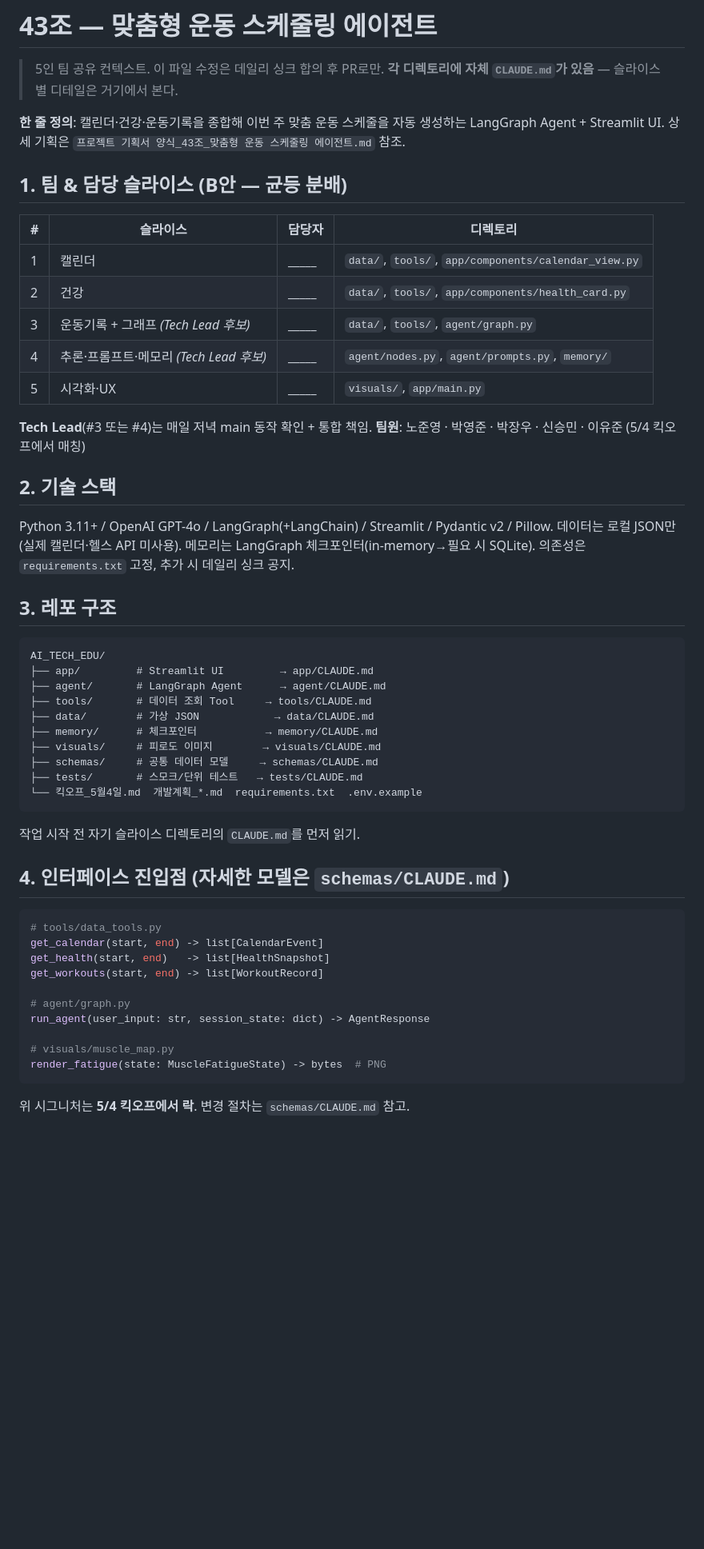
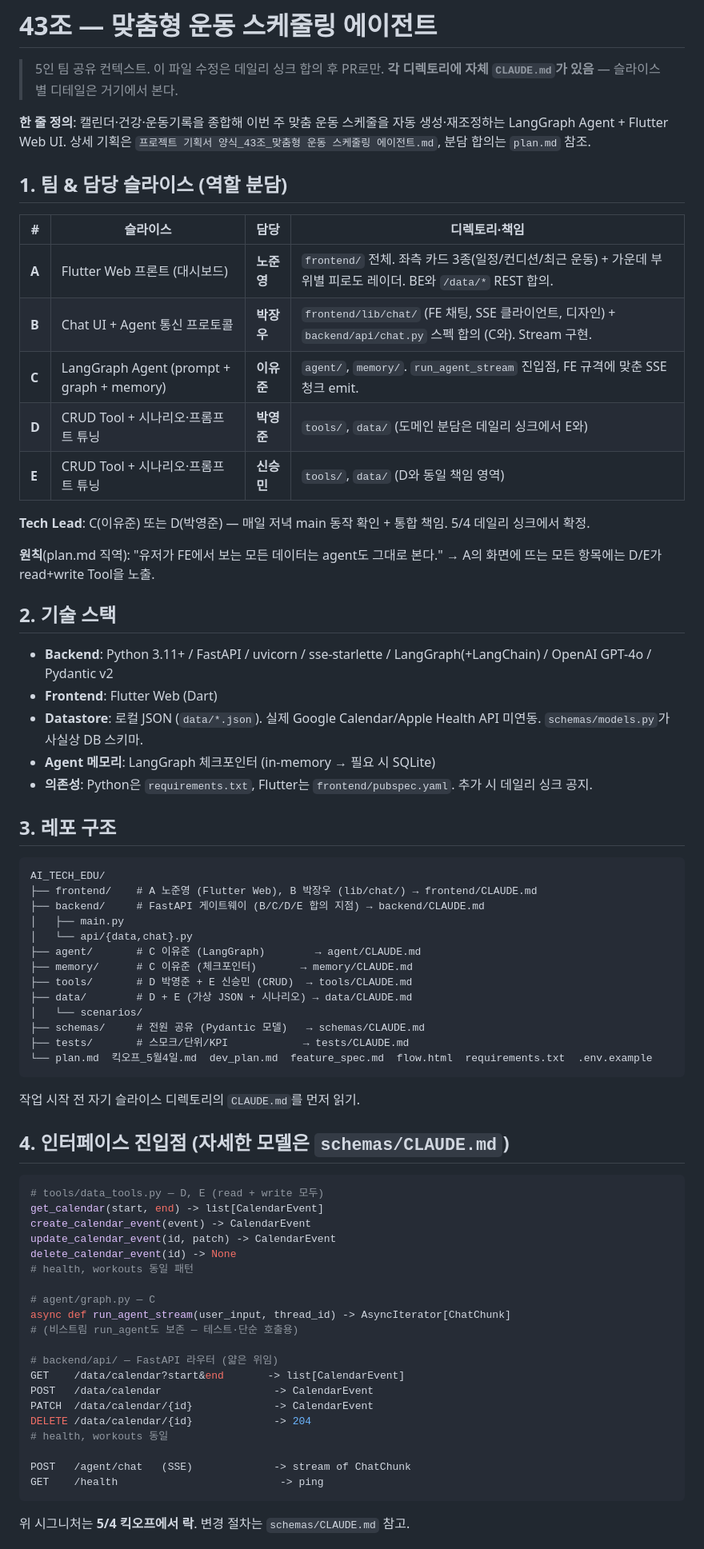
Before and after one commit to asm-17th-ai43/exercise-planning, a Markdown page: CLAUDE.md, the part around one of its changes. Shown at 80% size. Rendered like a GitHub page; blank space fills up the shorter version.

Commit message:
docs(CLAUDE.md): 루트 슬라이스를 A~E 역할 분담으로 재편
plan.md 합의 반영:
- 슬라이스를 도메인(#1~#5) → 역할(A FE / B Chat / C Agent / D·E Tool)로 재정의
- 담당자 매핑 (노준영/박장우/이유준/박영준/신승민)
- 기술 스택에 Flutter Web + FastAPI + SSE 명시 (Streamlit/Pillow 제거)
- 디렉토리 트리: frontend/, backend/ 추가, app/, visuals/ 제거
- 인터페이스 진입점: CRUD 9개 + run_agent_stream + REST 라우터
- 환경 셋업에 uvicorn + flutter create 흐름 추가

Co-Authored-By: Claude Opus 4.7 <noreply@anthropic.com>

````diff
--- a/CLAUDE.md
+++ b/CLAUDE.md
@@ -3,38 +3,46 @@
 > 5인 팀 공유 컨텍스트. 이 파일 수정은 데일리 싱크 합의 후 PR로만.
 > **각 디렉토리에 자체 `CLAUDE.md`가 있음** — 슬라이스별 디테일은 거기에서 본다.
 
-**한 줄 정의**: 캘린더·건강·운동기록을 종합해 이번 주 맞춤 운동 스케줄을 자동 생성하는 LangGraph Agent + Streamlit UI. 상세 기획은 `프로젝트 기획서 양식_43조_맞춤형 운동 스케줄링 에이전트.md` 참조.
+**한 줄 정의**: 캘린더·건강·운동기록을 종합해 이번 주 맞춤 운동 스케줄을 자동 생성·재조정하는 LangGraph Agent + Flutter Web UI. 상세 기획은 `프로젝트 기획서 양식_43조_맞춤형 운동 스케줄링 에이전트.md`, 분담 합의는 `plan.md` 참조.
 
-## 1. 팀 & 담당 슬라이스 (B안 — 균등 분배)
+## 1. 팀 & 담당 슬라이스 (역할 분담)
 
-| # | 슬라이스 | 담당자 | 디렉토리 |
+| # | 슬라이스 | 담당 | 디렉토리·책임 |
 |---|---|---|---|
-| 1 | 캘린더 | _____ | `data/`, `tools/`, `app/components/calendar_view.py` |
-| 2 | 건강 | _____ | `data/`, `tools/`, `app/components/health_card.py` |
-| 3 | 운동기록 + 그래프 *(Tech Lead 후보)* | _____ | `data/`, `tools/`, `agent/graph.py` |
-| 4 | 추론·프롬프트·메모리 *(Tech Lead 후보)* | _____ | `agent/nodes.py`, `agent/prompts.py`, `memory/` |
-| 5 | 시각화·UX | _____ | `visuals/`, `app/main.py` |
+| **A** | Flutter Web 프론트 (대시보드) | **노준영** | `frontend/` 전체. 좌측 카드 3종(일정/컨디션/최근 운동) + 가운데 부위별 피로도 레이더. BE와 `/data/*` REST 합의. |
+| **B** | Chat UI + Agent 통신 프로토콜 | **박장우** | `frontend/lib/chat/` (FE 채팅, SSE 클라이언트, 디자인) + `backend/api/chat.py` 스펙 합의 (C와). Stream 구현. |
+| **C** | LangGraph Agent (prompt + graph + memory) | **이유준** | `agent/`, `memory/`. `run_agent_stream` 진입점, FE 규격에 맞춘 SSE 청크 emit. |
+| **D** | CRUD Tool + 시나리오·프롬프트 튜닝 | **박영준** | `tools/`, `data/` (도메인 분담은 데일리 싱크에서 E와) |
+| **E** | CRUD Tool + 시나리오·프롬프트 튜닝 | **신승민** | `tools/`, `data/` (D와 동일 책임 영역) |
 
-**Tech Lead**(#3 또는 #4)는 매일 저녁 main 동작 확인 + 통합 책임.
-**팀원**: 노준영 · 박영준 · 박장우 · 신승민 · 이유준 (5/4 킥오프에서 매칭)
+**Tech Lead**: C(이유준) 또는 D(박영준) — 매일 저녁 main 동작 확인 + 통합 책임. 5/4 데일리 싱크에서 확정.
+
+**원칙**(plan.md 직역): "유저가 FE에서 보는 모든 데이터는 agent도 그대로 본다." → A의 화면에 뜨는 모든 항목에는 D/E가 read+write Tool을 노출.
 
 ## 2. 기술 스택
 
-Python 3.11+ / OpenAI GPT-4o / LangGraph(+LangChain) / Streamlit / Pydantic v2 / Pillow. 데이터는 로컬 JSON만(실제 캘린더·헬스 API 미사용). 메모리는 LangGraph 체크포인터(in-memory→필요 시 SQLite). 의존성은 `requirements.txt` 고정, 추가 시 데일리 싱크 공지.
+- **Backend**: Python 3.11+ / FastAPI / uvicorn / sse-starlette / LangGraph(+LangChain) / OpenAI GPT-4o / Pydantic v2
+- **Frontend**: Flutter Web (Dart)
+- **Datastore**: 로컬 JSON (`data/*.json`). 실제 Google Calendar/Apple Health API 미연동. `schemas/models.py`가 사실상 DB 스키마.
+- **Agent 메모리**: LangGraph 체크포인터 (in-memory → 필요 시 SQLite)
+- **의존성**: Python은 `requirements.txt`, Flutter는 `frontend/pubspec.yaml`. 추가 시 데일리 싱크 공지.
 
 ## 3. 레포 구조
 
 ```
 AI_TECH_EDU/
-├── app/         # Streamlit UI         → app/CLAUDE.md
-├── agent/       # LangGraph Agent      → agent/CLAUDE.md
-├── tools/       # 데이터 조회 Tool     → tools/CLAUDE.md
-├── data/        # 가상 JSON            → data/CLAUDE.md
-├── memory/      # 체크포인터           → memory/CLAUDE.md
-├── visuals/     # 피로도 이미지        → visuals/CLAUDE.md
-├── schemas/     # 공통 데이터 모델     → schemas/CLAUDE.md
-├── tests/       # 스모크/단위 테스트   → tests/CLAUDE.md
-└── 킥오프_5월4일.md  개발계획_*.md  requirements.txt  .env.example
+├── frontend/    # A 노준영 (Flutter Web), B 박장우 (lib/chat/) → frontend/CLAUDE.md
+├── backend/     # FastAPI 게이트웨이 (B/C/D/E 합의 지점) → backend/CLAUDE.md
+│   ├── main.py
+│   └── api/{data,chat}.py
+├── agent/       # C 이유준 (LangGraph)        → agent/CLAUDE.md
+├── memory/      # C 이유준 (체크포인터)       → memory/CLAUDE.md
+├── tools/       # D 박영준 + E 신승민 (CRUD)  → tools/CLAUDE.md
+├── data/        # D + E (가상 JSON + 시나리오) → data/CLAUDE.md
+│   └── scenarios/
+├── schemas/     # 전원 공유 (Pydantic 모델)   → schemas/CLAUDE.md
+├── tests/       # 스모크/단위/KPI            → tests/CLAUDE.md
+└── plan.md  킥오프_5월4일.md  dev_plan.md  feature_spec.md  flow.html  requirements.txt  .env.example
 ```
 
 작업 시작 전 자기 슬라이스 디렉토리의 `CLAUDE.md`를 먼저 읽기.
@@ -42,16 +50,26 @@ AI_TECH_EDU/
 ## 4. 인터페이스 진입점 (자세한 모델은 `schemas/CLAUDE.md`)
 
 ```python
-# tools/data_tools.py
+# tools/data_tools.py — D, E (read + write 모두)
 get_calendar(start, end) -> list[CalendarEvent]
-get_health(start, end)   -> list[HealthSnapshot]
-get_workouts(start, end) -> list[WorkoutRecord]
+create_calendar_event(event) -> CalendarEvent
+update_calendar_event(id, patch) -> CalendarEvent
+delete_calendar_event(id) -> None
+# health, workouts 동일 패턴
 
-# agent/graph.py
-run_agent(user_input: str, session_state: dict) -> AgentResponse
+# agent/graph.py — C
+async def run_agent_stream(user_input, thread_id) -> AsyncIterator[ChatChunk]
+# (비스트림 run_agent도 보존 — 테스트·단순 호출용)
 
-# visuals/muscle_map.py
-render_fatigue(state: MuscleFatigueState) -> bytes  # PNG
+# backend/api/ — FastAPI 라우터 (얇은 위임)
+GET    /data/calendar?start&end       -> list[CalendarEvent]
+POST   /data/calendar                  -> CalendarEvent
+PATCH  /data/calendar/{id}             -> CalendarEvent
+DELETE /data/calendar/{id}             -> 204
+# health, workouts 동일
+
+POST   /agent/chat   (SSE)             -> stream of ChatChunk
+GET    /health                          -> ping
 ```
 
 위 시그니처는 **5/4 킥오프에서 락**. 변경 절차는 `schemas/CLAUDE.md` 참고.
````
Also changed, not shown: other parts of CLAUDE.md (+18 -9 lines).
